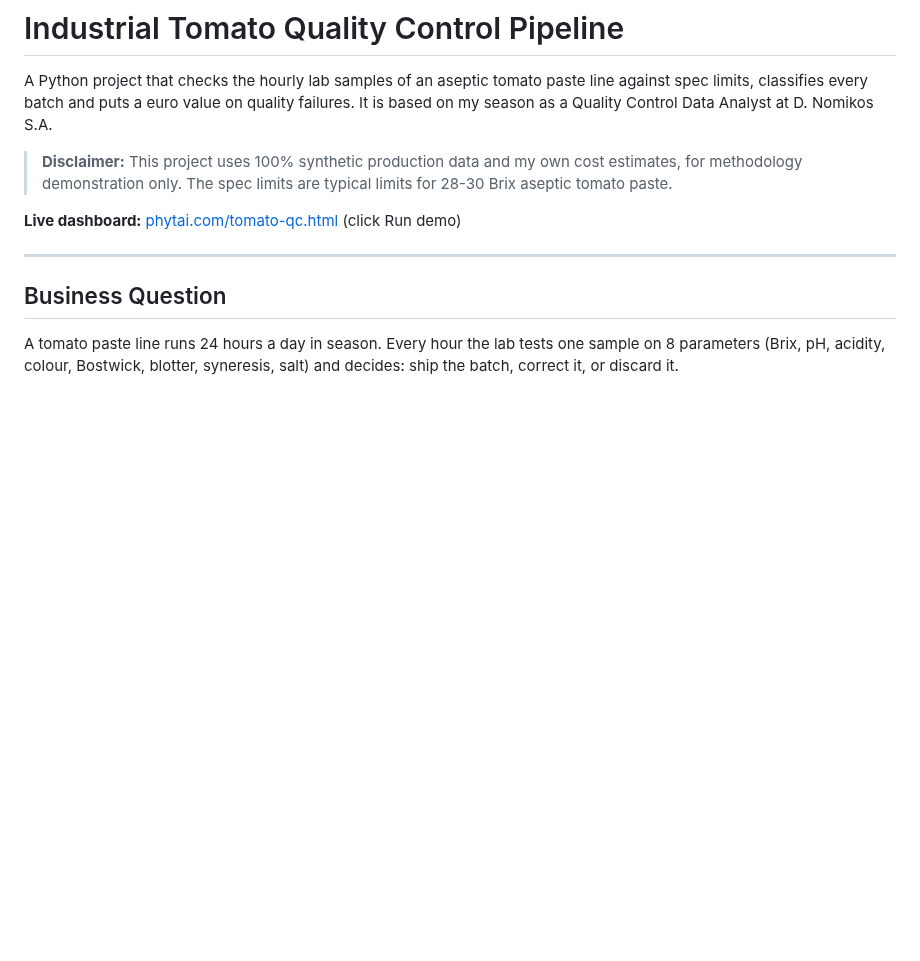
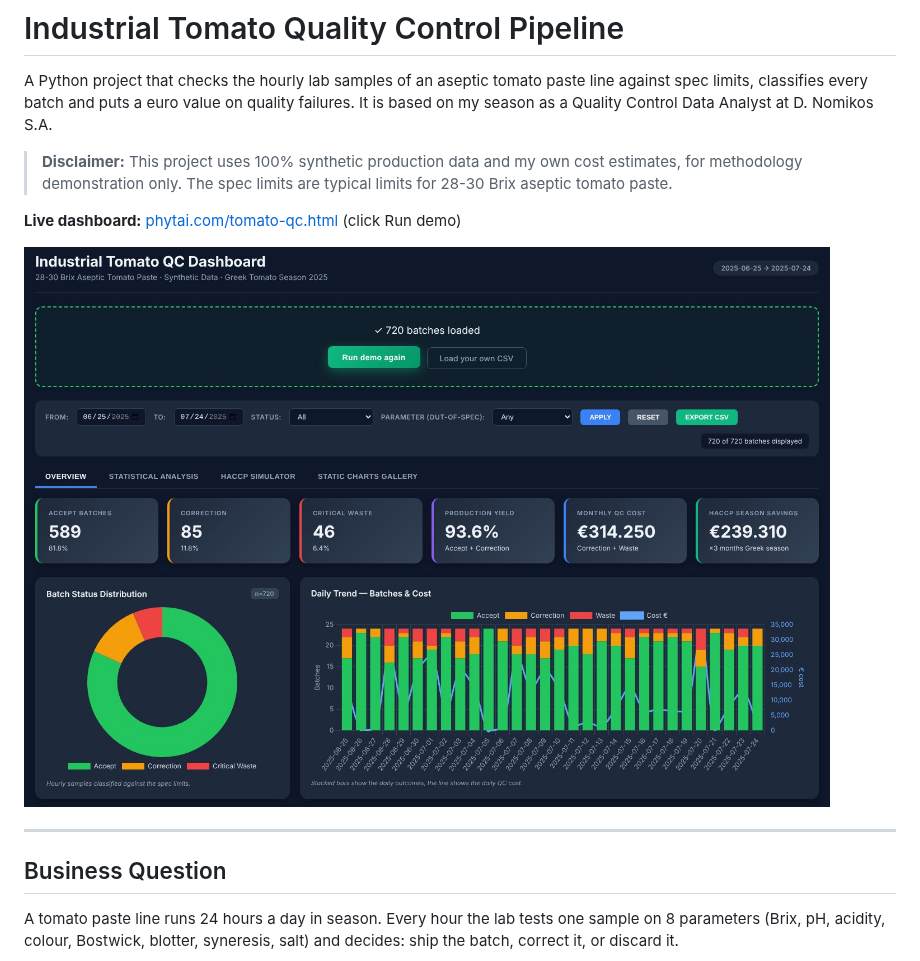
Before and after one commit to papastergiousp-maker/Industrial-Quality-Control-Financial-Risk-Modeling, a Markdown page: README.md, the part around the change. Rendered like a GitHub page; pictures changed too: images/dashboard_preview.jpg (added); blank space fills up the shorter version.

Commit message:
README: dashboard preview image
Co-Authored-By: Claude Opus 5.5 <noreply@anthropic.com>
Claude-Session: https://claude.ai/code/session_01Qy8CbYD8GTpf6MSCs4mucy

```diff
--- a/README.md
+++ b/README.md
@@ -5,6 +5,8 @@ A Python project that checks the hourly lab samples of an aseptic tomato paste l
 > **Disclaimer:** This project uses 100% synthetic production data and my own cost estimates, for methodology demonstration only. The spec limits are typical limits for 28-30 Brix aseptic tomato paste.
 
 **Live dashboard:** [phytai.com/tomato-qc.html](https://phytai.com/tomato-qc.html) (click Run demo)
+
+![Dashboard preview](images/dashboard_preview.jpg)
 
 ---
 
```
